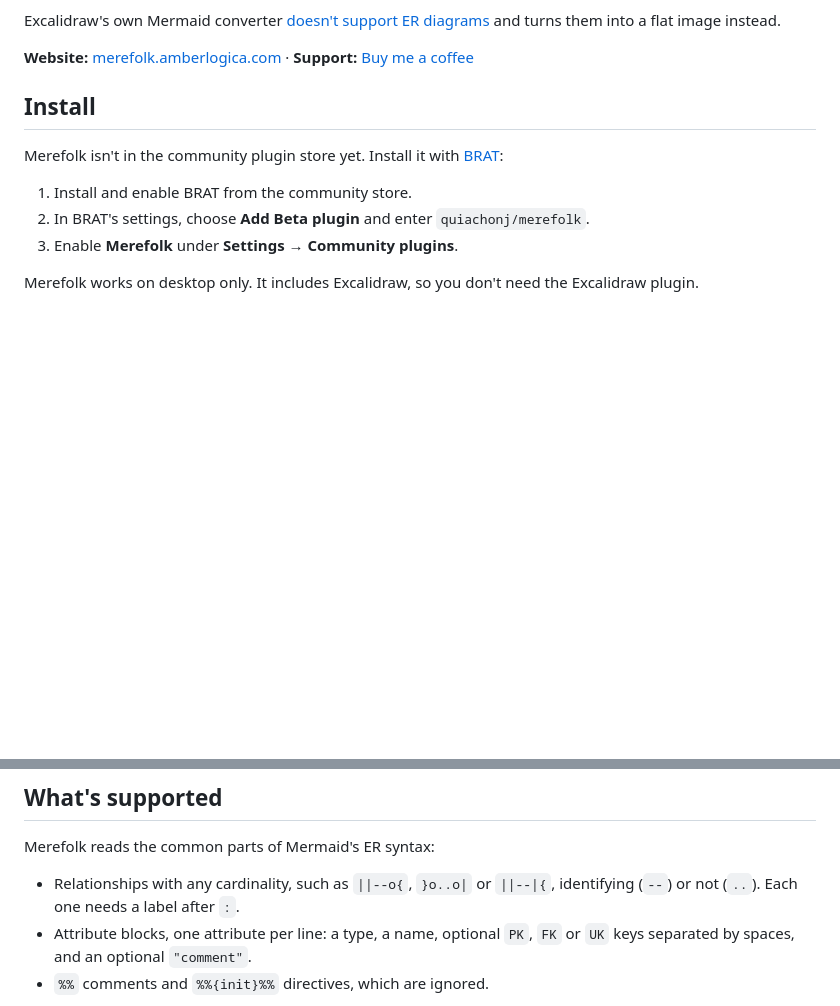
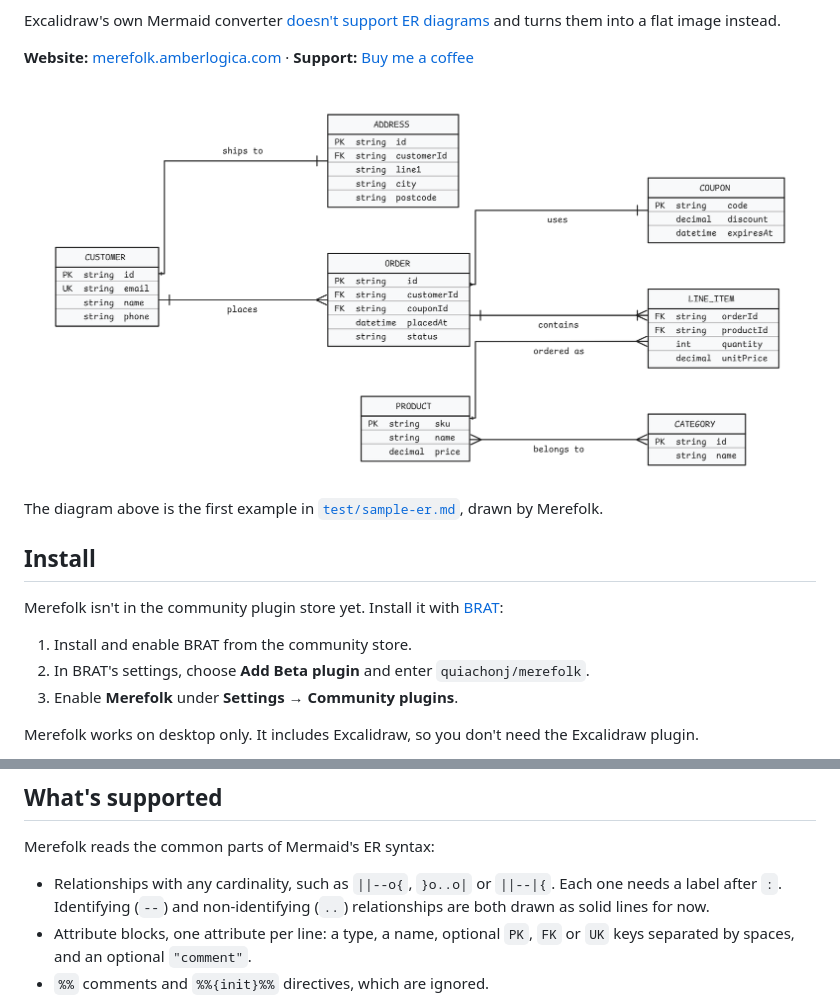
Before and after one commit to quiachonj/merefolk, a Markdown page: README.md, 2 parts joined by grey strips. GitHub-like rendering; pictures changed too: docs/screenshot-light.png (added); blank space fills up the shorter version.

Commit message:
docs: add light and dark screenshots to the README (#5)
* docs: add light and dark screenshots to the README

Rendered with Merefolk's own pipeline (parse, ELK layout, emit, exportToSvg) from the first diagram in test/sample-er.md, using Playwright. The README shows the dark image when GitHub is in dark mode.

Also correct the supported-syntax note: non-identifying (..) relationships are parsed but drawn as solid lines, the same as identifying (--) ones.

* docs: use transparent backgrounds for the README screenshots

```diff
--- a/README.md
+++ b/README.md
@@ -17,8 +17,13 @@ and turns them into a flat image instead.
 **Website:** [merefolk.amberlogica.com](https://merefolk.amberlogica.com/) ·
 **Support:** [Buy me a coffee](https://buymeacoffee.com/joshquiachon)
 
-<!-- TODO: add a screenshot or GIF of a rendered diagram and the Open/edit flow. -->
-<!-- ![A Mermaid erDiagram rendered by Merefolk](docs/screenshot.png) -->
+<picture>
+  <source media="(prefers-color-scheme: dark)" srcset="docs/screenshot-dark.png">
+  <img alt="An erDiagram with seven entities (CUSTOMER, ADDRESS, ORDER, COUPON, LINE_ITEM, PRODUCT, CATEGORY) drawn by Merefolk as Excalidraw tables with crow's-foot relationship lines and labels" src="docs/screenshot-light.png">
+</picture>
+
+The diagram above is the first example in
+[`test/sample-er.md`](test/sample-er.md), drawn by Merefolk.
 
 ## Install
 
@@ -89,8 +94,9 @@ Changing the folder doesn't move edits you've already saved.
 
 Merefolk reads the common parts of Mermaid's ER syntax:
 
-- Relationships with any cardinality, such as `||--o{`, `}o..o|` or `||--|{`,
-  identifying (`--`) or not (`..`). Each one needs a label after `:`.
+- Relationships with any cardinality, such as `||--o{`, `}o..o|` or `||--|{`.
+  Each one needs a label after `:`. Identifying (`--`) and non-identifying
+  (`..`) relationships are both drawn as solid lines for now.
 - Attribute blocks, one attribute per line: a type, a name, optional `PK`, `FK`
   or `UK` keys separated by spaces, and an optional `"comment"`.
 - `%%` comments and `%%{init}%%` directives, which are ignored.
```
Also changed, not shown: docs/screenshot-dark.png (added).
